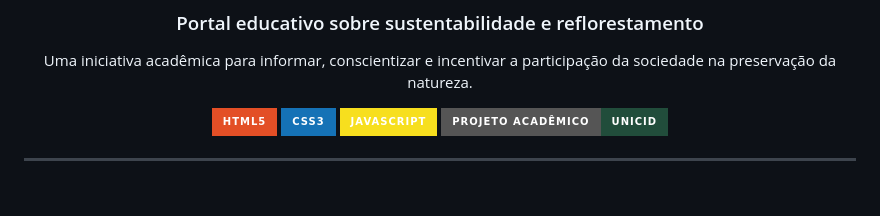
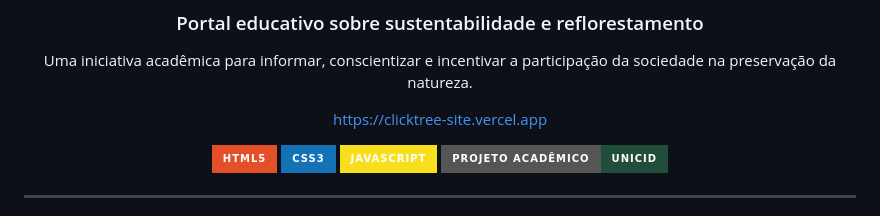
Before and after one commit to Richfers/u-nicid-eng-frontend-2260025-n3-2-2026-nt-clicktree, a Markdown page: README.md, the part around the change. Drawn GitHub-style; badges without logos; blank space fills up the shorter version.

Commit message:
Update README with project link and badges
Added project link to the README and updated badges.

```diff
--- a/README.md
+++ b/README.md
@@ -6,6 +6,8 @@
 ### Portal educativo sobre sustentabilidade e reflorestamento
 
 Uma iniciativa acadêmica para informar, conscientizar e incentivar a participação da sociedade na preservação da natureza.
+
+https://clicktree-site.vercel.app
 
 <p>
   <img src="https://img.shields.io/badge/HTML5-E34F26?style=for-the-badge&logo=html5&logoColor=white" alt="HTML5">
```
